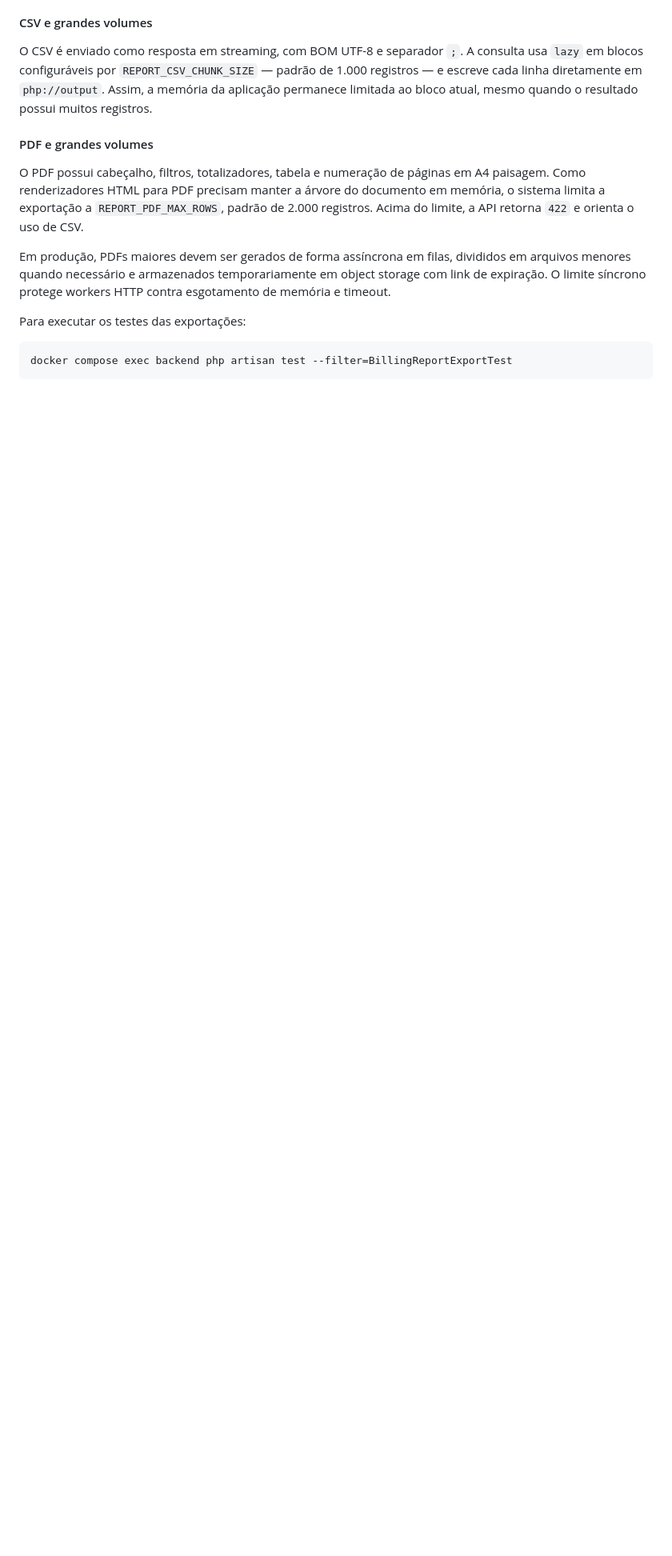
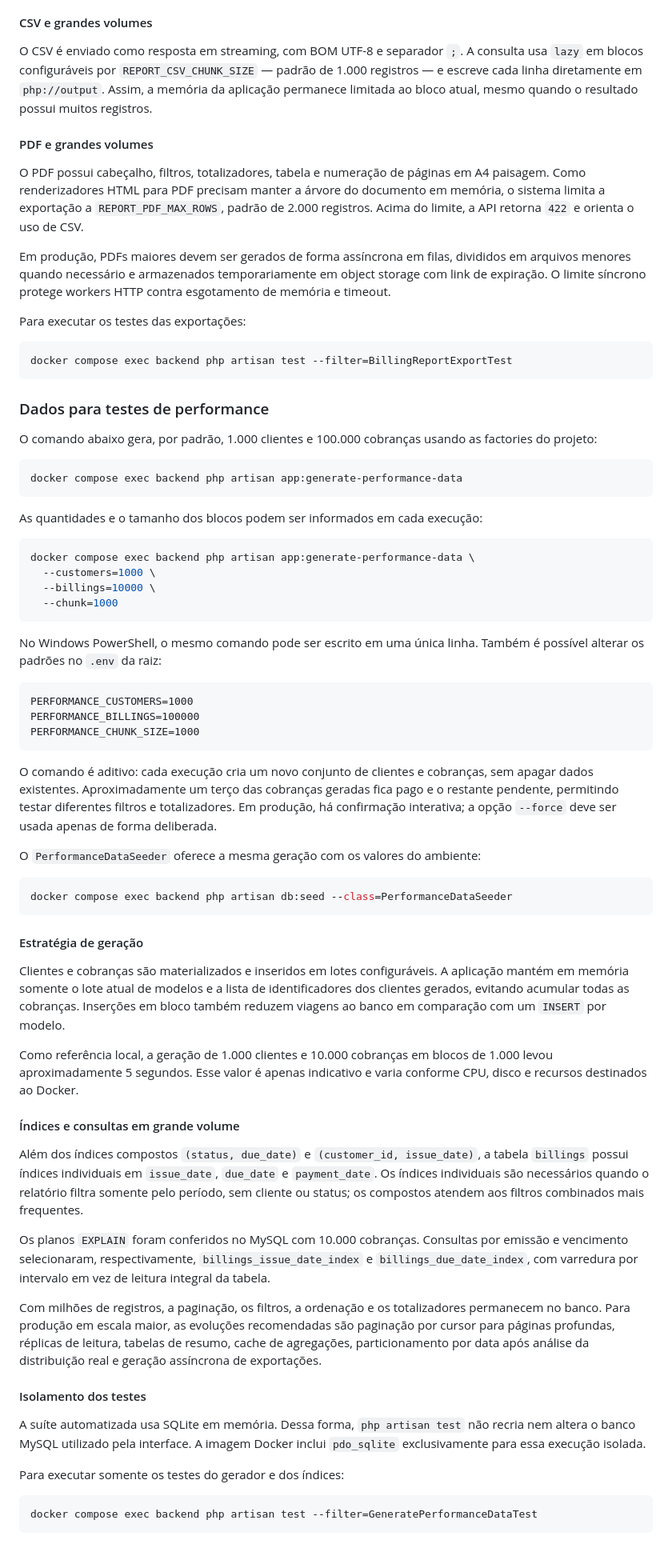
Before and after one commit to Inffus-Developers/teste-desenvolvedor-gerador-de-relatorios, a Markdown page: README.md, the part around one of its changes. Shown at 80% size. GitHub-like rendering; blank space fills up the shorter version.

Commit message:
docs: explain performance testing strategy

````diff
--- a/README.md
+++ b/README.md
@@ -692,3 +692,60 @@ Para executar os testes das exportações:
 ```bash
 docker compose exec backend php artisan test --filter=BillingReportExportTest
 ```
+
+### Dados para testes de performance
+
+O comando abaixo gera, por padrão, 1.000 clientes e 100.000 cobranças usando as factories do projeto:
+
+```bash
+docker compose exec backend php artisan app:generate-performance-data
+```
+
+As quantidades e o tamanho dos blocos podem ser informados em cada execução:
+
+```bash
+docker compose exec backend php artisan app:generate-performance-data \
+  --customers=1000 \
+  --billings=10000 \
+  --chunk=1000
+```
+
+No Windows PowerShell, o mesmo comando pode ser escrito em uma única linha. Também é possível alterar os padrões no `.env` da raiz:
+
+```dotenv
+PERFORMANCE_CUSTOMERS=1000
+PERFORMANCE_BILLINGS=100000
+PERFORMANCE_CHUNK_SIZE=1000
+```
+
+O comando é aditivo: cada execução cria um novo conjunto de clientes e cobranças, sem apagar dados existentes. Aproximadamente um terço das cobranças geradas fica pago e o restante pendente, permitindo testar diferentes filtros e totalizadores. Em produção, há confirmação interativa; a opção `--force` deve ser usada apenas de forma deliberada.
+
+O `PerformanceDataSeeder` oferece a mesma geração com os valores do ambiente:
+
+```bash
+docker compose exec backend php artisan db:seed --class=PerformanceDataSeeder
+```
+
+#### Estratégia de geração
+
+Clientes e cobranças são materializados e inseridos em lotes configuráveis. A aplicação mantém em memória somente o lote atual de modelos e a lista de identificadores dos clientes gerados, evitando acumular todas as cobranças. Inserções em bloco também reduzem viagens ao banco em comparação com um `INSERT` por modelo.
+
+Como referência local, a geração de 1.000 clientes e 10.000 cobranças em blocos de 1.000 levou aproximadamente 5 segundos. Esse valor é apenas indicativo e varia conforme CPU, disco e recursos destinados ao Docker.
+
+#### Índices e consultas em grande volume
+
+Além dos índices compostos `(status, due_date)` e `(customer_id, issue_date)`, a tabela `billings` possui índices individuais em `issue_date`, `due_date` e `payment_date`. Os índices individuais são necessários quando o relatório filtra somente pelo período, sem cliente ou status; os compostos atendem aos filtros combinados mais frequentes.
+
+Os planos `EXPLAIN` foram conferidos no MySQL com 10.000 cobranças. Consultas por emissão e vencimento selecionaram, respectivamente, `billings_issue_date_index` e `billings_due_date_index`, com varredura por intervalo em vez de leitura integral da tabela.
+
+Com milhões de registros, a paginação, os filtros, a ordenação e os totalizadores permanecem no banco. Para produção em escala maior, as evoluções recomendadas são paginação por cursor para páginas profundas, réplicas de leitura, tabelas de resumo, cache de agregações, particionamento por data após análise da distribuição real e geração assíncrona de exportações.
+
+#### Isolamento dos testes
+
+A suíte automatizada usa SQLite em memória. Dessa forma, `php artisan test` não recria nem altera o banco MySQL utilizado pela interface. A imagem Docker inclui `pdo_sqlite` exclusivamente para essa execução isolada.
+
+Para executar somente os testes do gerador e dos índices:
+
+```bash
+docker compose exec backend php artisan test --filter=GeneratePerformanceDataTest
+```
````
Also changed, not shown: other parts of README.md (+1 -1 lines).
